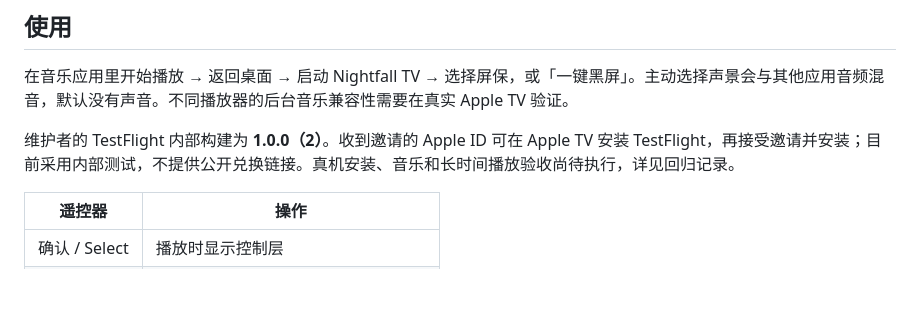
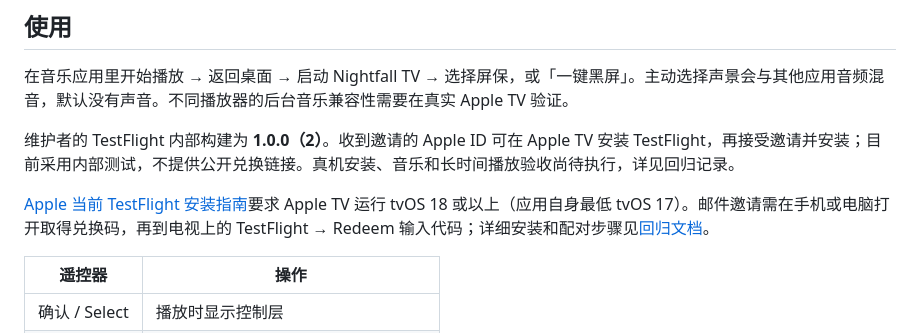
Before and after one commit to ZanwingMak/NightfallTV, a Markdown page: README.md, the part around the change. Drawn GitHub-style; blank space fills up the shorter version.

Commit message:
Clarify TestFlight redemption and physical device regression prerequisites

```diff
--- a/README.md
+++ b/README.md
@@ -25,6 +25,8 @@ An open-source, native Apple TV screensaver player for a calmer living room and
 在音乐应用里开始播放 → 返回桌面 → 启动 Nightfall TV → 选择屏保，或「一键黑屏」。主动选择声景会与其他应用音频混音，默认没有声音。不同播放器的后台音乐兼容性需要在真实 Apple TV 验证。
 
 维护者的 TestFlight 内部构建为 **1.0.0（2）**。收到邀请的 Apple ID 可在 Apple TV 安装 TestFlight，再接受邀请并安装；目前采用内部测试，不提供公开兑换链接。真机安装、音乐和长时间播放验收尚待执行，详见回归记录。
+
+[Apple 当前 TestFlight 安装指南](https://beta.itunes.apple.com/)要求 Apple TV 运行 tvOS 18 或以上（应用自身最低 tvOS 17）。邮件邀请需在手机或电脑打开取得兑换码，再到电视上的 TestFlight → Redeem 输入代码；详细安装和配对步骤见[回归文档](docs/回归测试.md#testflight-真机验收)。
 
 | 遥控器 | 操作 |
 |---|---|
```
Also changed, not shown: docs/回归测试.md (+7 -1 lines).
